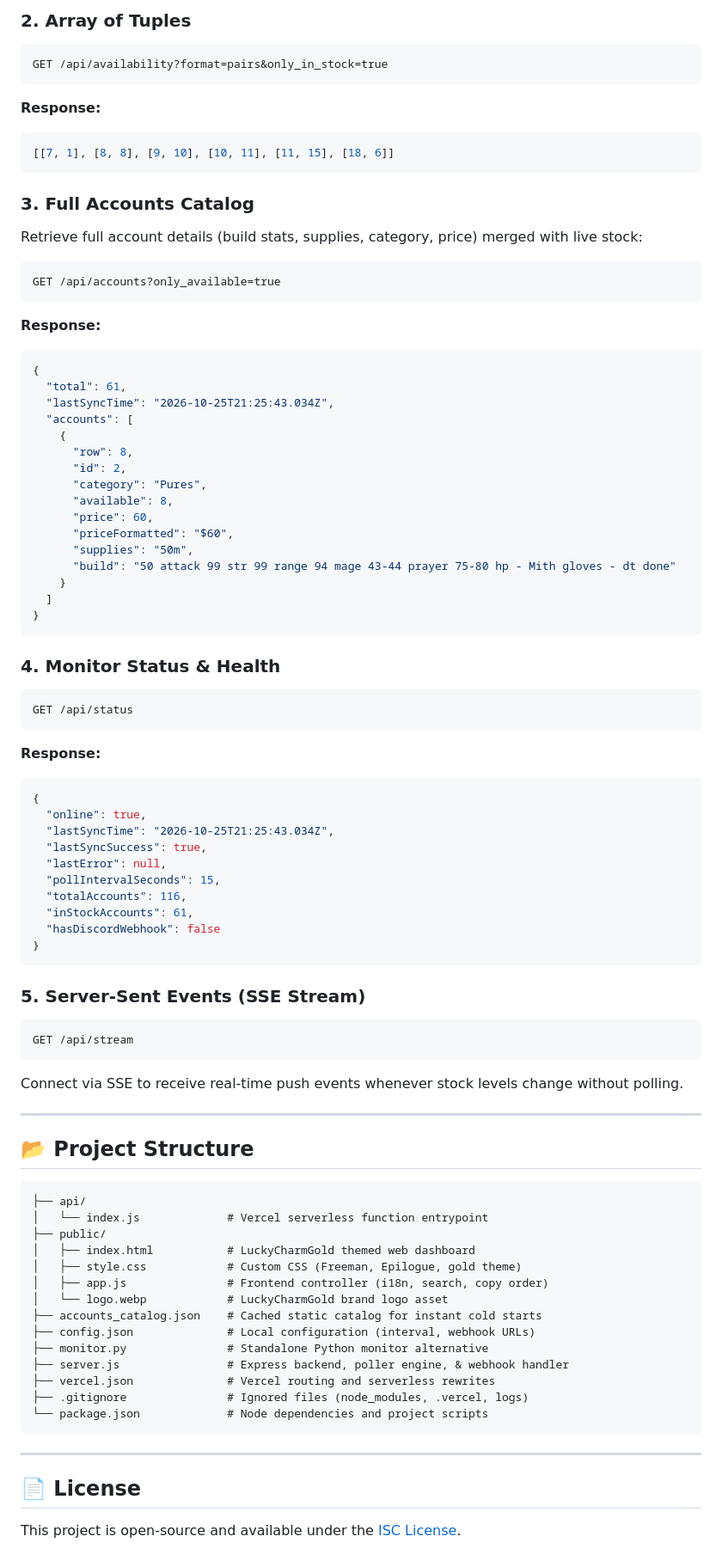
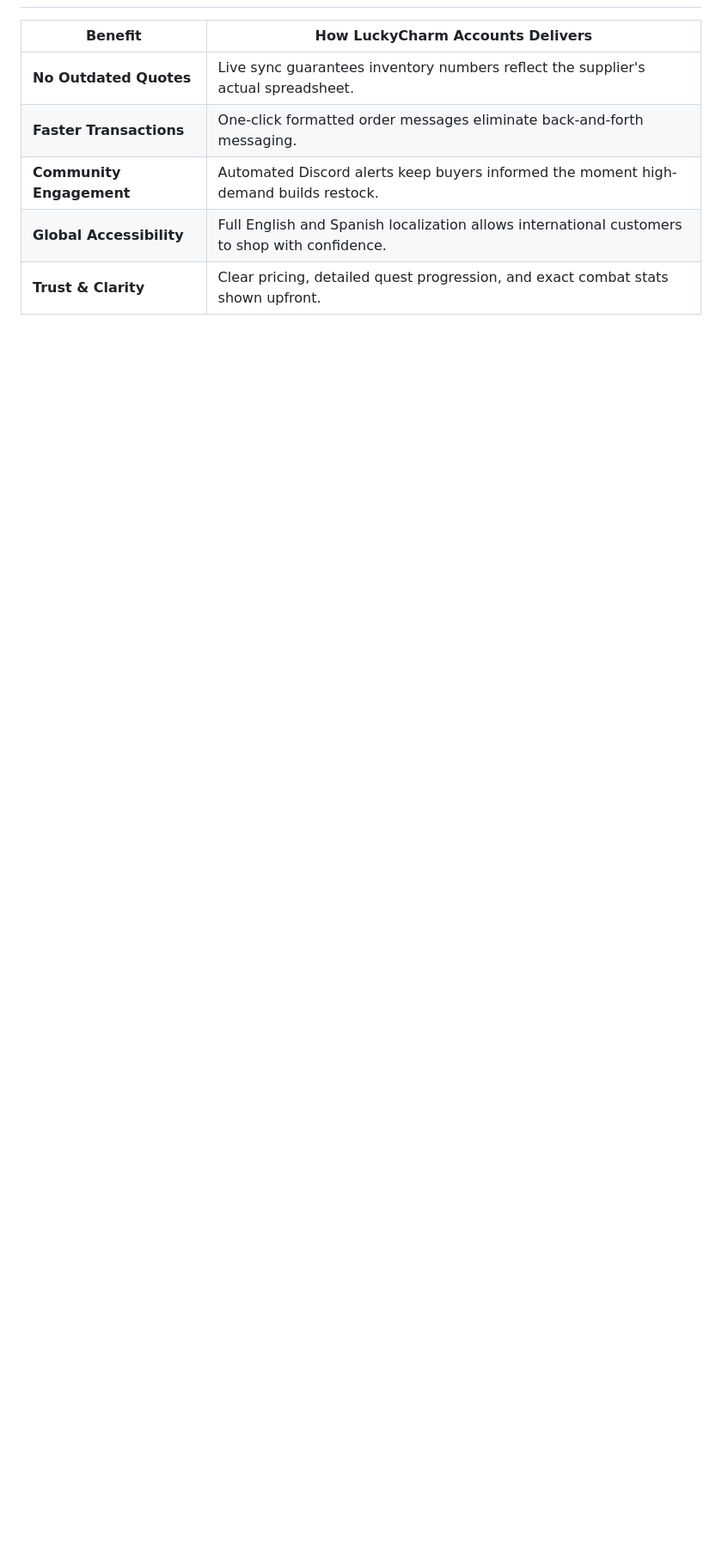
Before and after one commit to data-daniel-12/osrs-accounts-monitor, a Markdown page: README.md, the part around one of its changes. Shown at 86% size. Drawn GitHub-style; blank space fills up the shorter version.

Commit message:
docs: rewrite README to explain website function, account builds, and user workflow

````diff
--- a/README.md
+++ b/README.md
@@ -160,83 +103,7 @@ GET /api/availability?format=simple&only_in_stock=true
-### 2. Array of Tuples
-```http
-GET /api/availability?format=pairs&only_in_stock=true
-```
-**Response:**
-```json
-[[7, 1], [8, 8], [9, 10], [10, 11], [11, 15], [18, 6]]
-```
-
-### 3. Full Accounts Catalog
-Retrieve full account details (build stats, supplies, category, price) merged with live stock:
-```http
-GET /api/accounts?only_available=true
-```
-**Response:**
-```json
-{
-  "total": 61,
-  "lastSyncTime": "2026-10-25T21:25:43.034Z",
-  "accounts": [
-    {
-      "row": 8,
-      "id": 2,
-      "category": "Pures",
-      "available": 8,
-      "price": 60,
-      "priceFormatted": "$60",
-      "supplies": "50m",
-      "build": "50 attack 99 str 99 range 94 mage 43-44 prayer 75-80 hp - Mith gloves - dt done"
-    }
-  ]
-}
-```
-
-### 4. Monitor Status & Health
-```http
-GET /api/status
-```
-**Response:**
-```json
-{
-  "online": true,
-  "lastSyncTime": "2026-10-25T21:25:43.034Z",
-  "lastSyncSuccess": true,
-  "lastError": null,
-  "pollIntervalSeconds": 15,
-  "totalAccounts": 116,
-  "inStockAccounts": 61,
-  "hasDiscordWebhook": false
-}
-```
-
-### 5. Server-Sent Events (SSE Stream)
-```http
-GET /api/stream
-```
-Connect via SSE to receive real-time push events whenever stock levels change without polling.
-
----
-
-## 📂 Project Structure
-
-```text
-├── api/
-│   └── index.js             # Vercel serverless function entrypoint
-├── public/
-│   ├── index.html           # LuckyCharmGold themed web dashboard
-│   ├── style.css            # Custom CSS (Freeman, Epilogue, gold theme)
-│   ├── app.js               # Frontend controller (i18n, search, copy order)
-│   └── logo.webp            # LuckyCharmGold brand logo asset
-├── accounts_catalog.json    # Cached static catalog for instant cold starts
-├── config.json              # Local configuration (interval, webhook URLs)
-├── monitor.py               # Standalone Python monitor alternative
-├── server.js                # Express backend, poller engine, & webhook handler
-├── vercel.json              # Vercel routing and serverless rewrites
-├── .gitignore               # Ignored files (node_modules, .vercel, logs)
-└── package.json             # Node dependencies and project scripts
-```
-
----
-
-## 📄 License
-This project is open-source and available under the [ISC License](./package.json).
+| Benefit | How LuckyCharm Accounts Delivers |
+|---|---|
+| **No Outdated Quotes** | Live sync guarantees inventory numbers reflect the supplier's actual spreadsheet. |
+| **Faster Transactions** | One-click formatted order messages eliminate back-and-forth messaging. |
+| **Community Engagement** | Automated Discord alerts keep buyers informed the moment high-demand builds restock. |
+| **Global Accessibility** | Full English and Spanish localization allows international customers to shop with confidence. |
+| **Trust & Clarity** | Clear pricing, detailed quest progression, and exact combat stats shown upfront. |
````
Also changed, not shown: other parts of README.md (+69 -126 lines).
